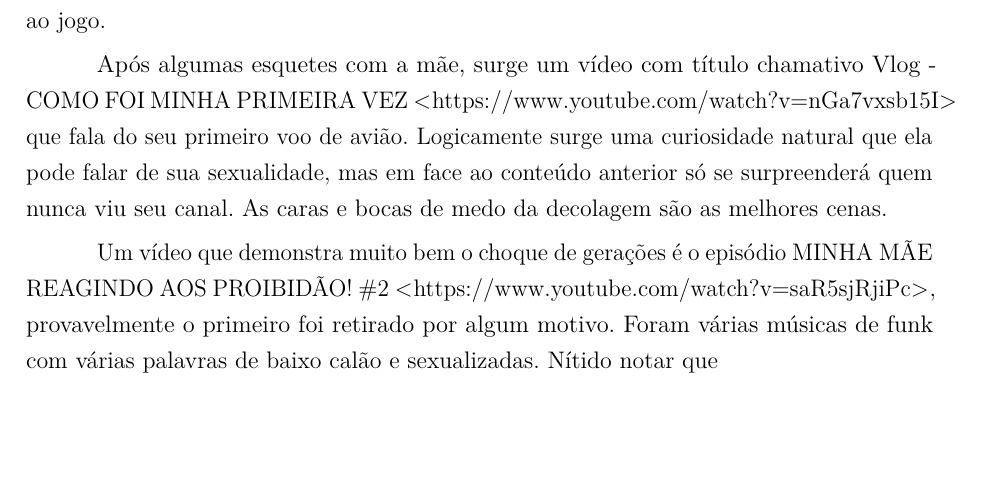
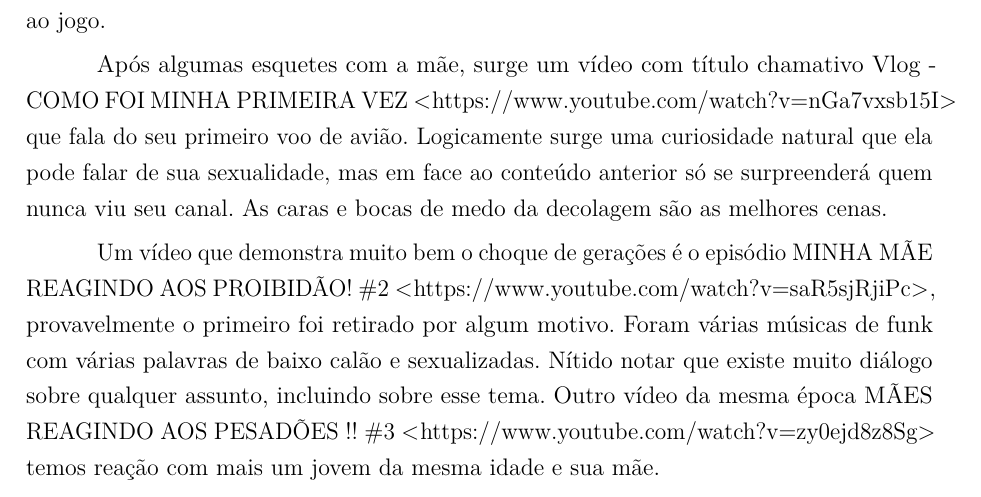
Before and after one commit to ChicoFigueiredo/-estacio-Trab001-PDA-202004137859, a LaTeX thesis (Trab002-PDA-Francisco.Lima.Figueiredo-202004137859.tex, which reads 2-caps/cap04/01_da_observacao_e_anotacao.tex): part of page 24 of 29, cut so that both start at the same text, the shorter picture padded with empty space. Compiled offline with pdfLaTeX.

Commit message:
txs auto checkin

```diff
--- a/2-caps/cap04/01_da_observacao_e_anotacao.tex
+++ b/2-caps/cap04/01_da_observacao_e_anotacao.tex
@@ -79,4 +79,4 @@
 Após algumas esquetes com a mãe, surge um vídeo com título chamativo \href{https://www.youtube.com/watch?v=nGa7vxsb15I}{Vlog - COMO FOI MINHA PRIMEIRA VEZ} \url{https://www.youtube.com/watch?v=nGa7vxsb15I} que fala do seu primeiro voo de avião. Logicamente surge uma curiosidade natural que ela pode falar de sua sexualidade, mas em face ao conteúdo anterior só se surpreenderá quem nunca viu seu canal. As caras e bocas de medo da decolagem são as melhores cenas.
 
 Um vídeo que demonstra muito bem o choque de gerações é o episódio \href{https://www.youtube.com/watch?v=saR5sjRjiPc}{MINHA MÃE REAGINDO AOS PROIBIDÃO! \#2}
- \url{https://www.youtube.com/watch?v=saR5sjRjiPc}, provavelmente o primeiro foi retirado por algum motivo. Foram várias músicas de funk com várias palavras de baixo calão e sexualizadas. Nítido notar que
+ \url{https://www.youtube.com/watch?v=saR5sjRjiPc}, provavelmente o primeiro foi retirado por algum motivo. Foram várias músicas de funk com várias palavras de baixo calão e sexualizadas. Nítido notar que existe muito diálogo sobre qualquer assunto, incluindo sobre esse tema. Outro vídeo da mesma época \href{https://www.youtube.com/watch?v=zy0ejd8z8Sg}{MÃES REAGINDO AOS PESADÕES !! \#3} \url{https://www.youtube.com/watch?v=zy0ejd8z8Sg} temos reação com mais um jovem da mesma idade e sua mãe.
```
